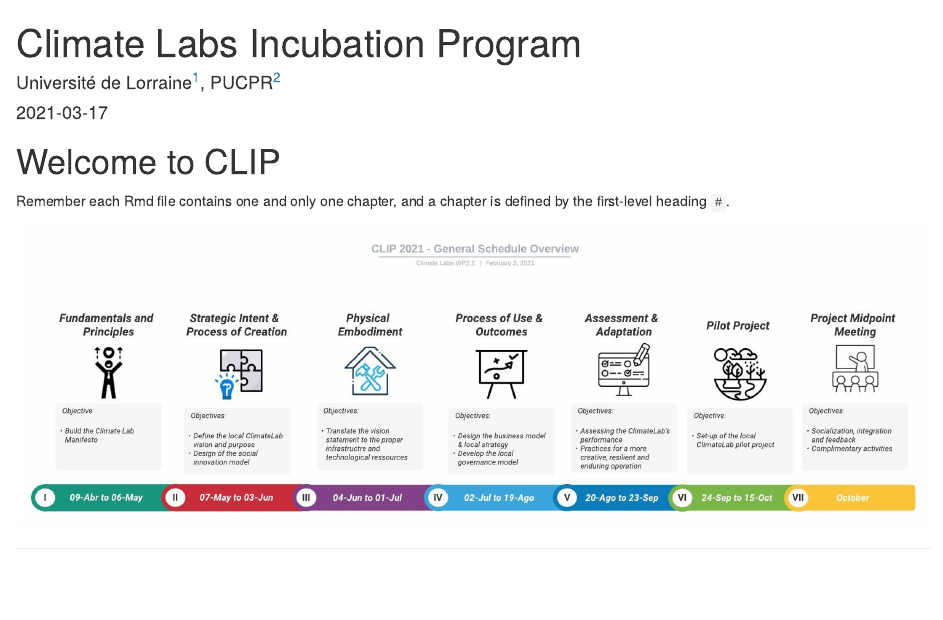
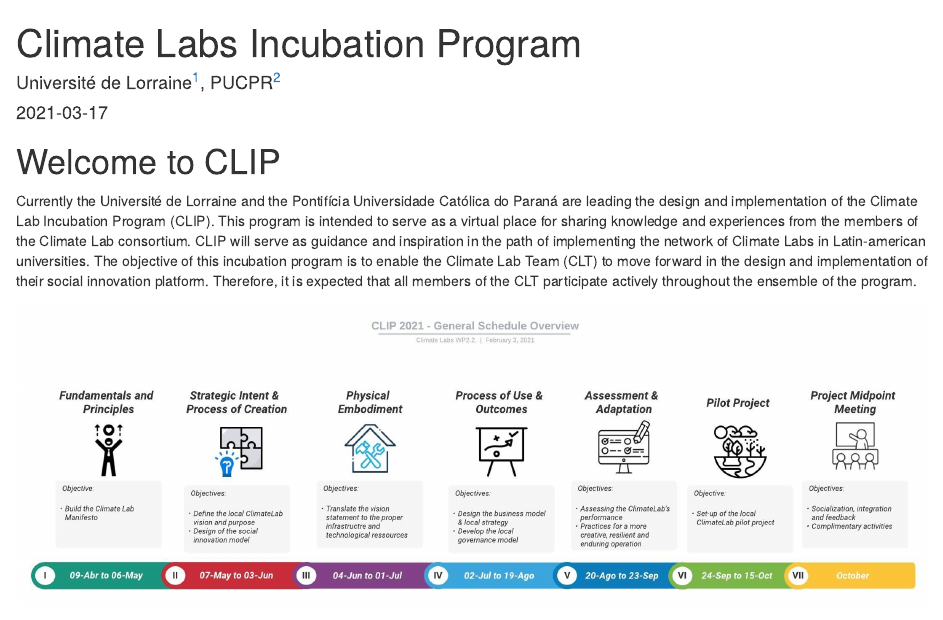
Before and after one commit to LF2L/CLIP, an R Markdown document (index.Rmd): the page in a window 1100 px wide, from its top. Rendered offline with R 4.5, knitr and Pandoc, with nearby package versions; drawn as R Markdown's standard HTML page in place of the format the file asks for.

Commit message:
PRobando otra vez

````diff
--- a/index.Rmd
+++ b/index.Rmd
@@ -20,7 +20,8 @@
 #use_git_config(user.name = "foblike", user.email = "ferney.osorio-bustamante@univ-lorraine.fr")
 ```
 
-Remember each Rmd file contains one and only one chapter, and a chapter is defined by the first-level heading `#`.
+Currently the Université de Lorraine and the Pontifícia Universidade Católica do Paraná are leading the design and implementation of the Climate Lab Incubation Program (CLIP). This program is intended to serve as a virtual place for sharing knowledge and experiences from the members of the Climate Lab consortium. CLIP will serve as guidance and inspiration in the path of implementing the network of Climate Labs in Latin-american universities. The objective of this incubation program is to enable the Climate Lab Team (CLT) to move forward in the design and implementation of their social innovation platform. Therefore, it is expected that all members of the CLT participate actively throughout the ensemble of the program.
+
 
 ```{r CLIP,}
 knitr::include_graphics("Figures/CLIP-global-00.jpg")
--- a/packages.bib
+++ b/packages.bib
@@ -3,15 +3,15 @@
   author = {{R Core Team}},
   organization = {R Foundation for Statistical Computing},
   address = {Vienna, Austria},
-  year = {2021},
+  year = {2020},
   url = {https://www.R-project.org/},
 }
 
 @Manual{R-bookdown,
   title = {bookdown: Authoring Books and Technical Documents with R Markdown},
   author = {Yihui Xie},
-  year = {2020},
-  note = {R package version 0.21},
+  year = {2021},
+  note = {R package version 0.21.6},
   url = {https://github.com/rstudio/bookdown},
 }
 
@@ -27,8 +27,8 @@
   title = {rmarkdown: Dynamic Documents for R},
   author = {JJ Allaire and Yihui Xie and Jonathan McPherson and Javier Luraschi and Kevin Ushey and Aron Atkins and Hadley Wickham and Joe Cheng and Winston Chang and Richard Iannone},
   year = {2021},
-  note = {R package version 2.7},
-  url = {https://CRAN.R-project.org/package=rmarkdown},
+  note = {https://github.com/rstudio/rmarkdown,
+https://pkgs.rstudio.com/rmarkdown/},
 }
 
 @Book{bookdown2016,
````
Also changed, not shown: docs/search_index.json, 11 other files.
